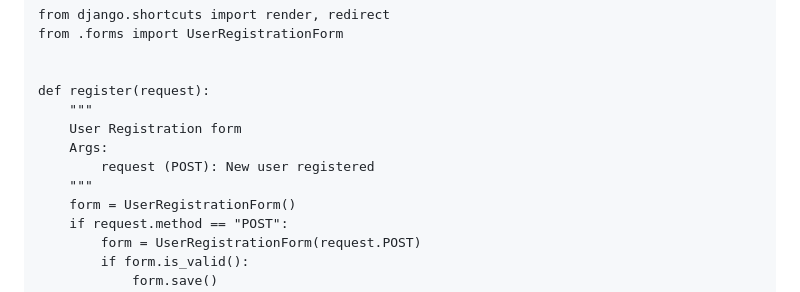
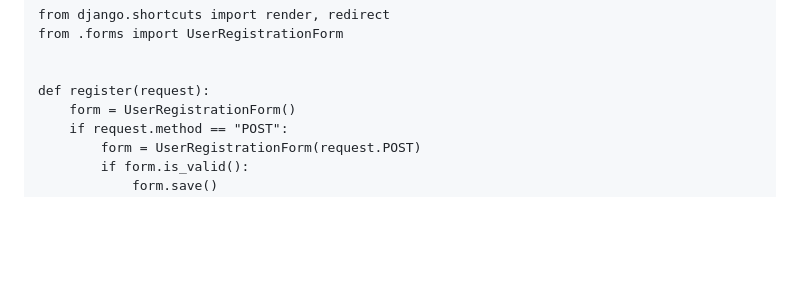
Before and after one commit to sanumuhammedc/django-crud, a Markdown page: README.md, the part around the change. GitHub-like rendering; blank space fills up the shorter version.

```diff
--- a/README.md
+++ b/README.md
@@ -167,11 +167,6 @@ from .forms import UserRegistrationForm
 
 
 def register(request):
-    """
-    User Registration form
-    Args:
-        request (POST): New user registered
-    """
     form = UserRegistrationForm()
     if request.method == "POST":
         form = UserRegistrationForm(request.POST)
```
